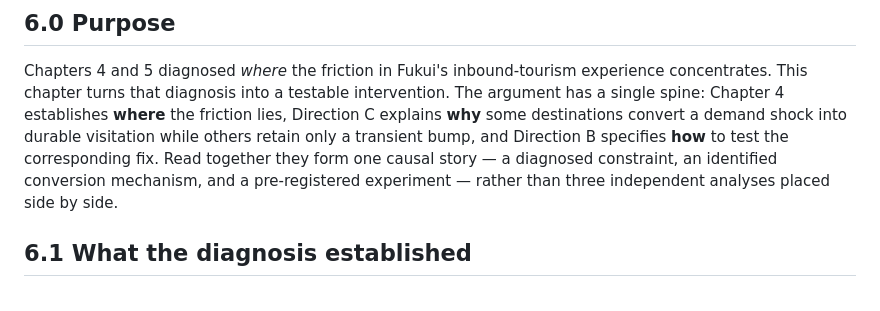
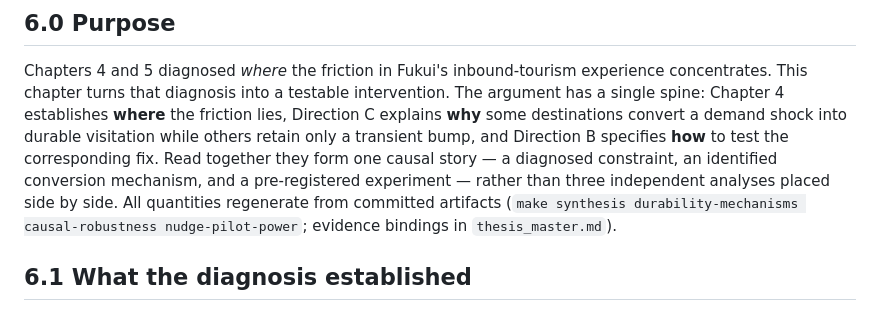
Before and after one commit to andrew-verde/english-fukui-tourism, a Markdown page: docs/thesis/section6_intervention.md, the part around the change. Drawn GitHub-style.

```diff
--- a/docs/thesis/section6_intervention.md
+++ b/docs/thesis/section6_intervention.md
@@ -10,7 +10,9 @@ demand shock into durable visitation while others retain only a transient bump,
 and Direction B specifies **how** to test the corresponding fix. Read together
 they form one causal story — a diagnosed constraint, an identified conversion
 mechanism, and a pre-registered experiment — rather than three independent
-analyses placed side by side.
+analyses placed side by side. All quantities regenerate from committed
+artifacts (`make synthesis durability-mechanisms causal-robustness
+nudge-pilot-power`; evidence bindings in `thesis_master.md`).
 
 ## 6.1 What the diagnosis established
 
```
Also changed, not shown: docs/adr/0010-chapter5-robustness-drafting.md (+1 -1 lines), docs/thesis/section6_skeleton.md (+2 -1 lines).
